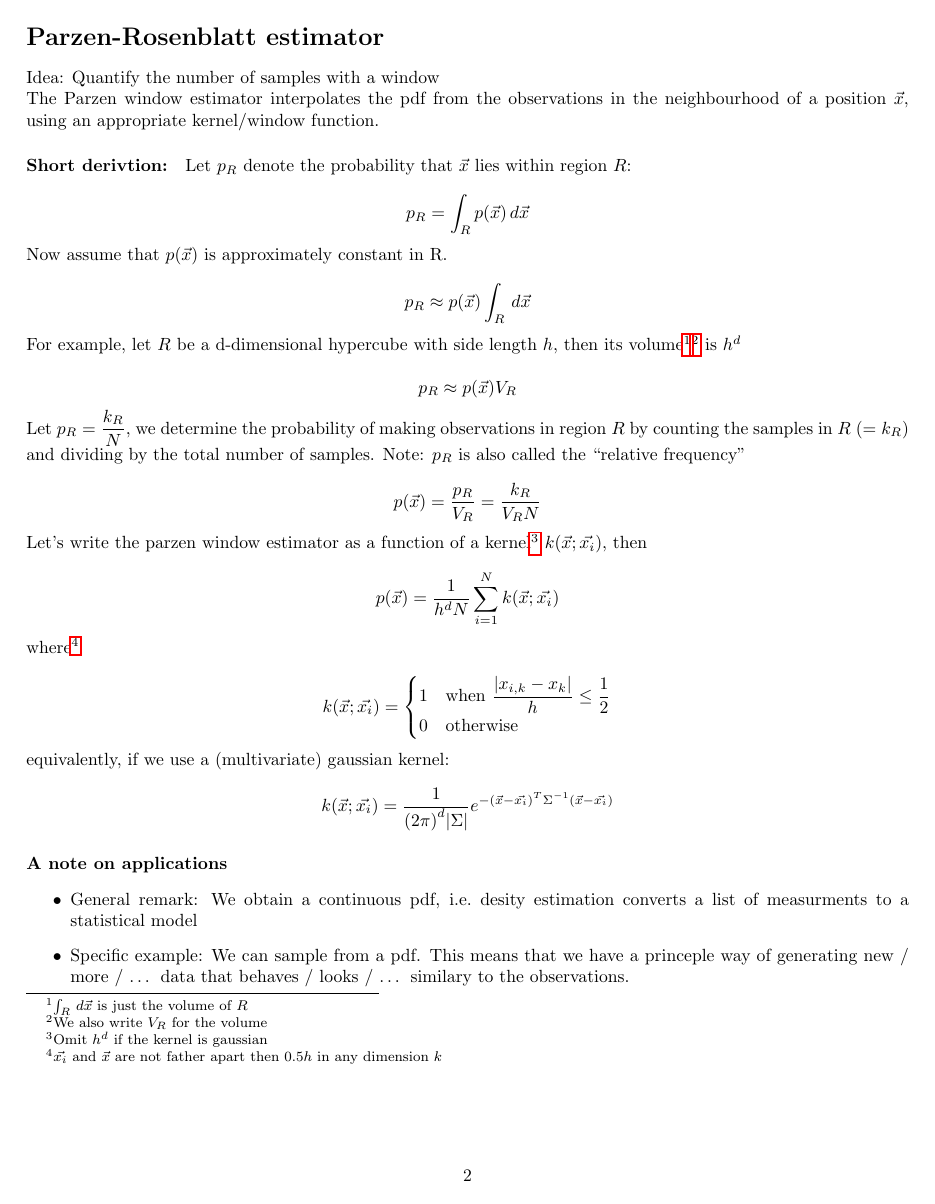
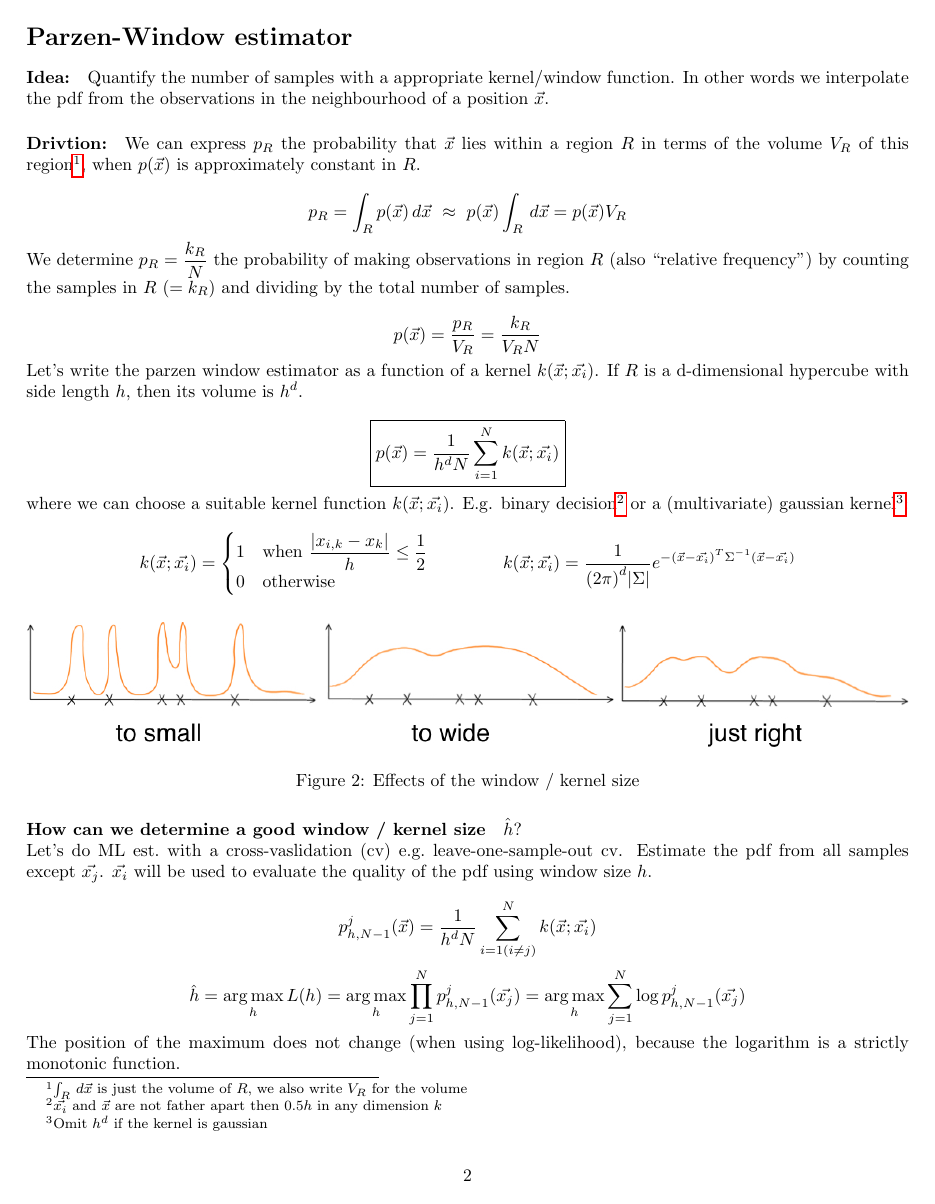
Before and after one commit to nilshae/Summary-Pattern-Analysis-SS-2017, a LaTeX document (main.tex, which reads src/parzen_rosenblatt_estimator.tex): page 3 of 28 before the commit and page 3 of 27 after it. Compiled offline with pdfLaTeX.

Commit message:
refactor of the parzen window estimator

```diff
--- a/src/parzen_rosenblatt_estimator.tex
+++ b/src/parzen_rosenblatt_estimator.tex
@@ -1,67 +1,48 @@
 % !TeX root = ../main.tex
 
-\section*{Parzen-Rosenblatt estimator}
-Idea: Quantify the number of samples with a window
+\section*{Parzen-Window estimator}
+\paragraph{Idea:} Quantify the number of samples with a appropriate kernel/window function. In other words we interpolate
+% \footnote{General remark: We obtain a continuous pdf, i.e.\ desity estimation converts a list of measurments to a statistical model}
+the pdf from the observations in the neighbourhood of a position $\vec{x}$.
 
-The Parzen window estimator interpolates the pdf from the observations in the neighbourhood of a position $\vec{x}$, using an appropriate kernel/window function.
-
-\subparagraph{Short derivtion:}
-Let $p_R$ denote the probability that $\vec{x}$ lies within region $R$:
+\paragraph{Drivtion:} We can express $p_R$ the probability that $\vec{x}$ lies within a region $R$ in terms of the volume $V_R$ of this region\footnote{$\int_R \,d\vec{x}$ is just the volume of $R$, we also write $V_R$ for the volume}, when $p(\vec{x})$ is approximately constant in $R$.
 
 \begin{equation*}
-  p_R = \int_R p(\vec{x}) \,d\vec{x}
+  p_R = \int_R p(\vec{x}) \,d\vec{x} \ \approx \ p(\vec{x}) \int_R \,d\vec{x} = p(\vec{x}) V_R
 \end{equation*}
 
-Now assume that $p(\vec{x})$ is approximately constant in R.
-
-\begin{equation*}
-  p_R \approx p(\vec{x}) \int_R \,d\vec{x}
-\end{equation*}
-
-For example, let $R$ be a d-dimensional hypercube with side length $h$, then its volume\footnote{$\int_R \,d\vec{x}$ is just the volume of $R$}\footnote{We also write $V_R$ for the volume} is $h^d$
-
-\begin{equation*}
-  p_R \approx p(\vec{x}) V_R
-\end{equation*}
-
-Let $p_R = \dfrac{k_R}{N}$, we determine the probability of making observations in region $R$ by counting the samples in $R$ ($=k_R$) and dividing by the total number of samples. Note: $p_R$ is also called the ``relative frequency''
+We determine $p_R = \dfrac{k_R}{N}$ the probability of making observations in region $R$ (also ``relative frequency'')  by counting the samples in $R$ ($=k_R$) and dividing by the total number of samples.
 
 \begin{equation*}
   p(\vec{x}) = \dfrac{p_R}{V_R} = \dfrac{k_R}{V_R N}
 \end{equation*}
 
-Let's write the parzen window estimator as a function of a kernel\footnote{Omit $h^d$ if the kernel is gaussian} $k(\vec{x}; \vec{x_i})$, then
+Let's write the parzen window estimator as a function of a kernel $k(\vec{x}; \vec{x_i})$. If $R$ is a d-dimensional hypercube with side length $h$, then its volume is $h^d$.
 
 \begin{equation*}
-  p(\vec{x}) = \dfrac{1}{h^d N} \sum_{i=1}^N k(\vec{x}; \vec{x_i})
+  \boxed{p(\vec{x}) = \dfrac{1}{h^d N} \sum_{i=1}^N k(\vec{x}; \vec{x_i})}
 \end{equation*}
 
-where\footnote{$\vec{x_i}$ and $\vec{x}$ are not father apart then $0.5 h$ in any dimension $k$}
+where we can choose a suitable kernel function $k(\vec{x}; \vec{x_i})$. E.g. binary decision\footnote{$\vec{x_i}$ and $\vec{x}$ are not father apart then $0.5 h$ in any dimension $k$} or a (multivariate) gaussian kernel\footnote{Omit $h^d$ if the kernel is gaussian}:
 
 \begin{equation*}
   k(\vec{x}; \vec{x_i}) = \begin{cases}
     1 &\text{when } \dfrac{|x_{i,k} - x_k|}{h} \le \dfrac{1}{2}\\
     0 &\text{otherwise}
   \end{cases}
+  \qquad \qquad
+  k(\vec{x}; \vec{x_i}) = \dfrac{1}{{(2\pi)}^d |\Sigma|} e^{-{(\vec{x} - \vec{x_i})}^T \Sigma^{-1}(\vec{x}-\vec{x_i})}
 \end{equation*}
 
-equivalently, if we use a (multivariate) gaussian kernel:
+\begin{figure}[H]
+  \centering
+  \includegraphics[width=\textwidth]{03-window-size}
+  \caption{Effects of the window / kernel size}
+\end{figure}
 
+\paragraph{How can we determine a good window / kernel size} $\hat{h}$?
 
-\begin{equation*}
-   k(\vec{x}; \vec{x_i}) = \dfrac{1}{{(2\pi)}^d |\Sigma|} e^{-{(\vec{x} - \vec{x_i})}^T \Sigma^{-1}(\vec{x}-\vec{x_i})}
-\end{equation*}
-
-\subparagraph{A note on applications}
-\begin{itemize}
-  \item General remark: We obtain a continuous pdf, i.e.\ desity estimation converts a list of measurments to a statistical model
-  \item Specific example: We can sample from a pdf. This means that we have a princeple way of generating new / more / \ldots{} data that behaves / looks / \ldots{} similary to the observations.
-\end{itemize}
-
-
-\subparagraph{Q:} How can we determine a good window / kernel width h?
-
-Let's do ML est.\ with a cross-vaslidation (cv) (e.g.\ leave-one-sample-out cv)
+Let's do ML est.\ with a cross-vaslidation (cv) e.g.\ leave-one-sample-out cv. Estimate the pdf from all samples except $\vec{x_j}$. $\vec{x_i}$ will be used to evaluate the quality of the pdf using window size $h$.
 
 \begin{equation*}
   p_{h,N-1}^j(\vec{x}) = \dfrac{1}{h^d N} \sum_{i=1 (i \neq j)}^N k(\vec{x}; \vec{x_i})
```
Also changed, not shown: src/density_estimation.tex (+5 -4 lines), src/laplacian_eigenmaps.tex (+1 -0 lines), images/03-window-size.jpeg (added), images/03-window-size_old.png (renamed from images/03-window-size.png), main.pdf, src/parzen_rosenblatt_estimator.tex (13 more changed lines).
